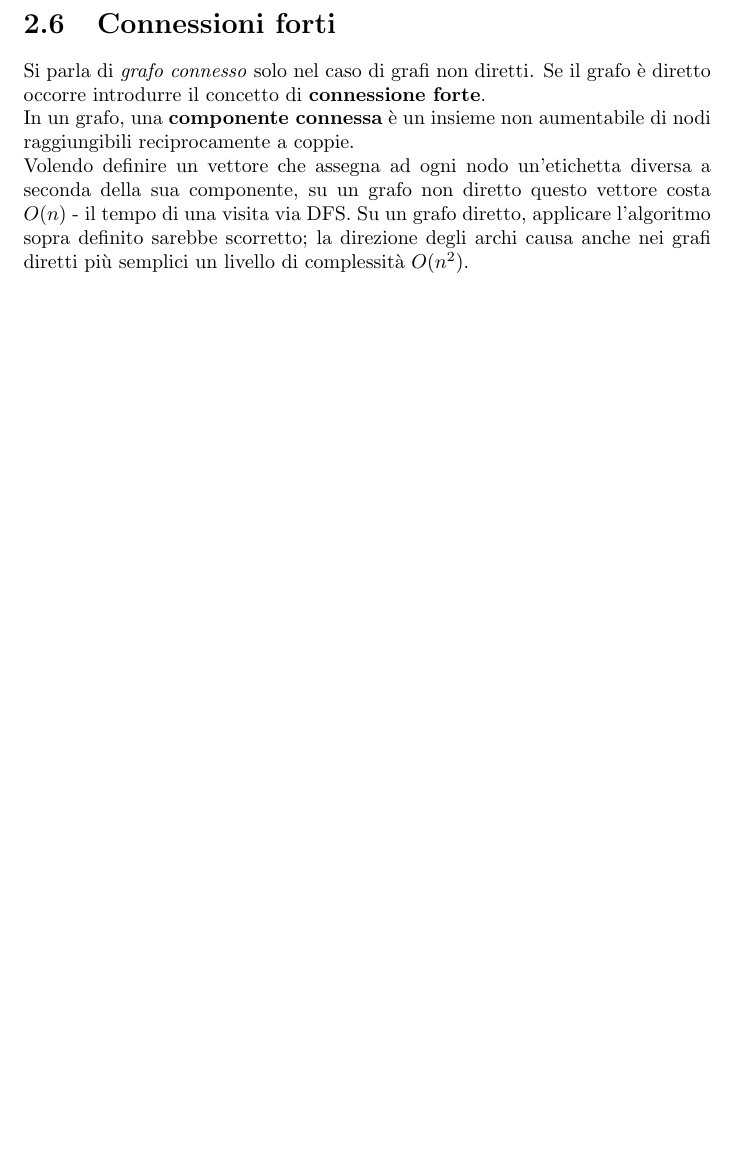
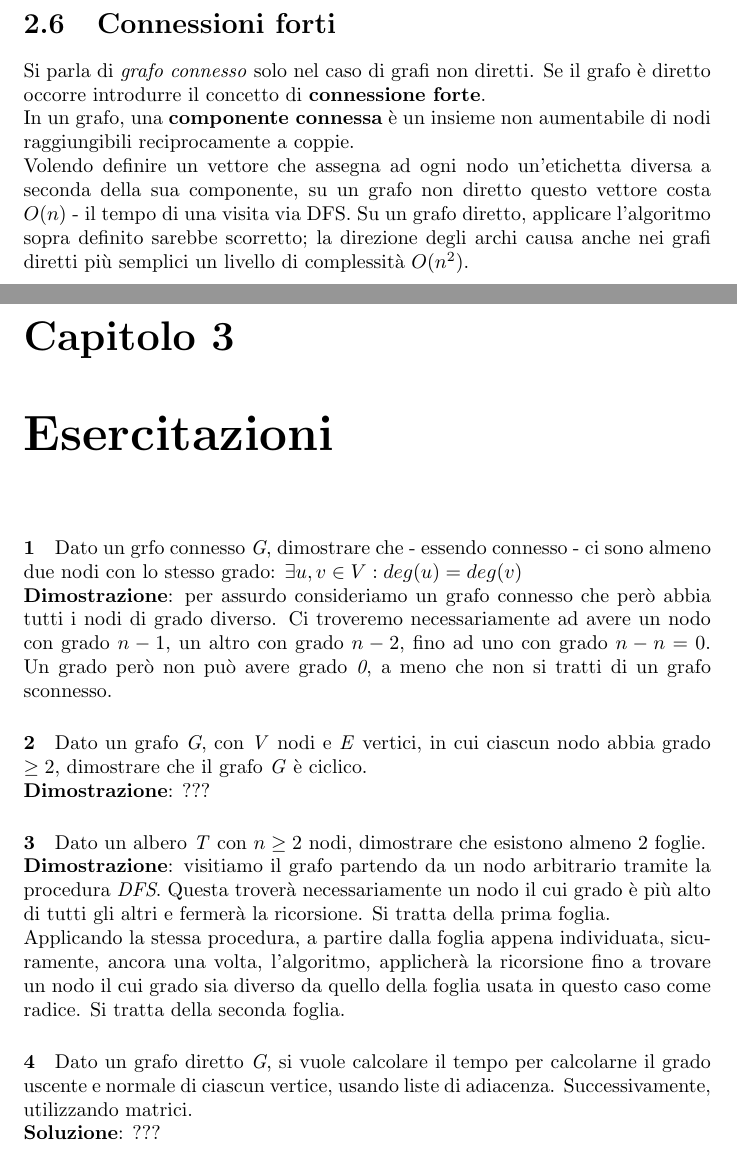
Before and after one commit to studiareinformatica/II_II_ProgettazioneDiAlgoritmi, a LaTeX document (LaTex/main.tex, which reads LaTex/exercises.tex): part of page 14 of 14 before the commit and two parts of pages 14 and 15 of 15 after it, the two joined at a grey line, cut so that both start at the same text, the shorter picture padded with empty space. Compiled offline with pdfLaTeX.

Commit message:
ProgettazioneDiAlgoritmi: up to 11/03/16

```diff
--- /dev/null
+++ b/LaTex/exercises.tex
@@ -0,0 +1,16 @@
+\paragraph{1}
+Dato un grfo connesso \textit{G}, dimostrare che - essendo connesso - ci sono almeno due nodi con lo stesso grado: $ \exists u,v \in V : deg(u) = deg(v) $ \\
+\textbf{Dimostrazione}: per assurdo consideriamo un grafo connesso che però abbia tutti i nodi di grado diverso. Ci troveremo necessariamente ad avere un nodo con grado $n-1$, un altro con grado $n-2$, fino ad uno con grado $n-n = 0$. Un grado però non può avere grado \textit{0}, a meno che non si tratti di un grafo sconnesso.
+
+\paragraph{2}
+Dato un grafo \textit{G}, con \textit{V} nodi e \textit{E} vertici, in cui ciascun nodo abbia grado $\geq 2$, dimostrare che il grafo \textit{G} è ciclico. \\
+\textbf{Dimostrazione}: ???
+
+\paragraph{3}
+Dato un albero \textit{T} con $n \geq 2$ nodi, dimostrare che esistono almeno 2 foglie. \\
+\textbf{Dimostrazione}: visitiamo il grafo partendo da un nodo arbitrario tramite la procedura \textit{DFS}. Questa troverà necessariamente un nodo il cui grado è più alto di tutti gli altri e fermerà la ricorsione. Si tratta della prima foglia. \\
+Applicando la stessa procedura, a partire dalla foglia appena individuata, sicuramente, ancora una volta, l'algoritmo, applicherà la ricorsione fino a trovare un nodo il cui grado sia diverso da quello della foglia usata in questo caso come radice. Si tratta della seconda foglia.
+
+\paragraph{4}
+Dato un grafo diretto \textit{G}, si vuole calcolare il tempo per calcolarne il grado uscente e normale di ciascun vertice, usando liste di adiacenza. Successivamente, utilizzando matrici. \\
+\textbf{Soluzione}: ???
--- a/LaTex/main.tex
+++ b/LaTex/main.tex
@@ -16,4 +16,7 @@
 \chapter{Visita di un grafo}
 \input{chapter02.tex}
 
+\chapter{Esercitazioni}
+\input{exercises.tex}
+
 \end{document}
```
